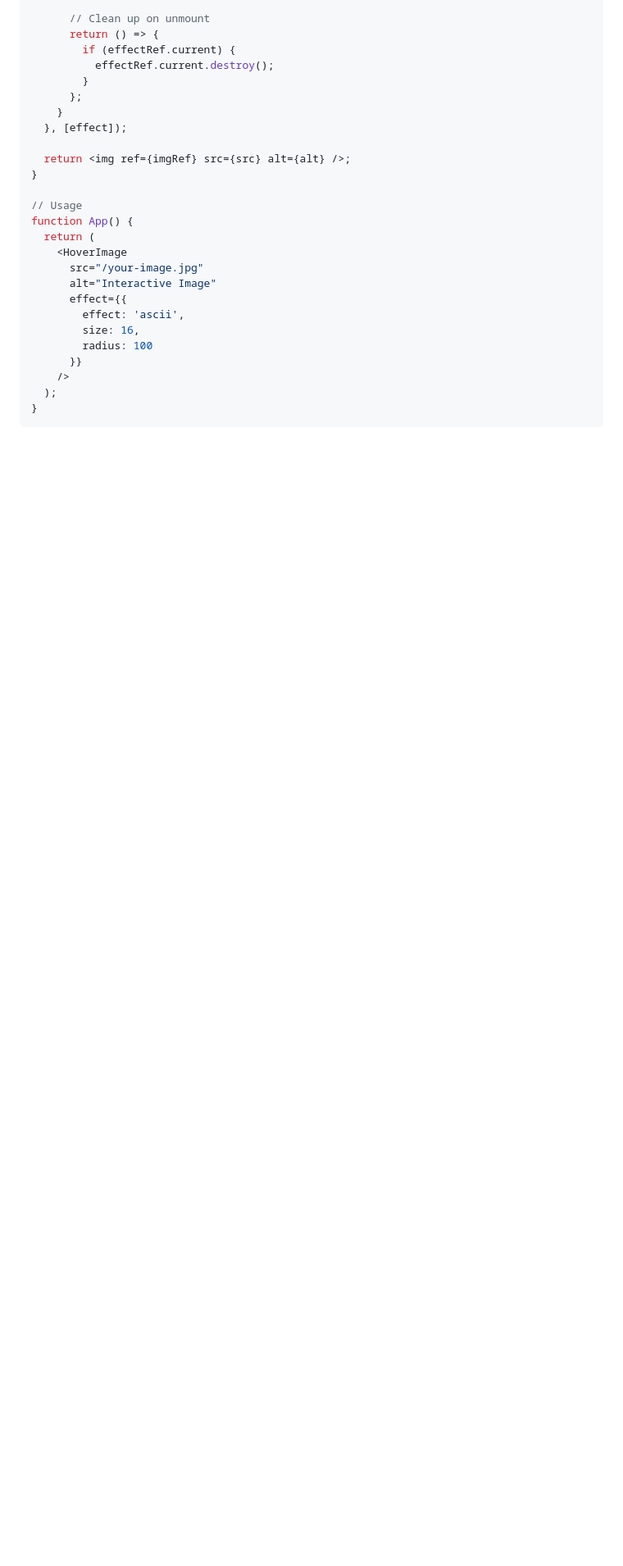
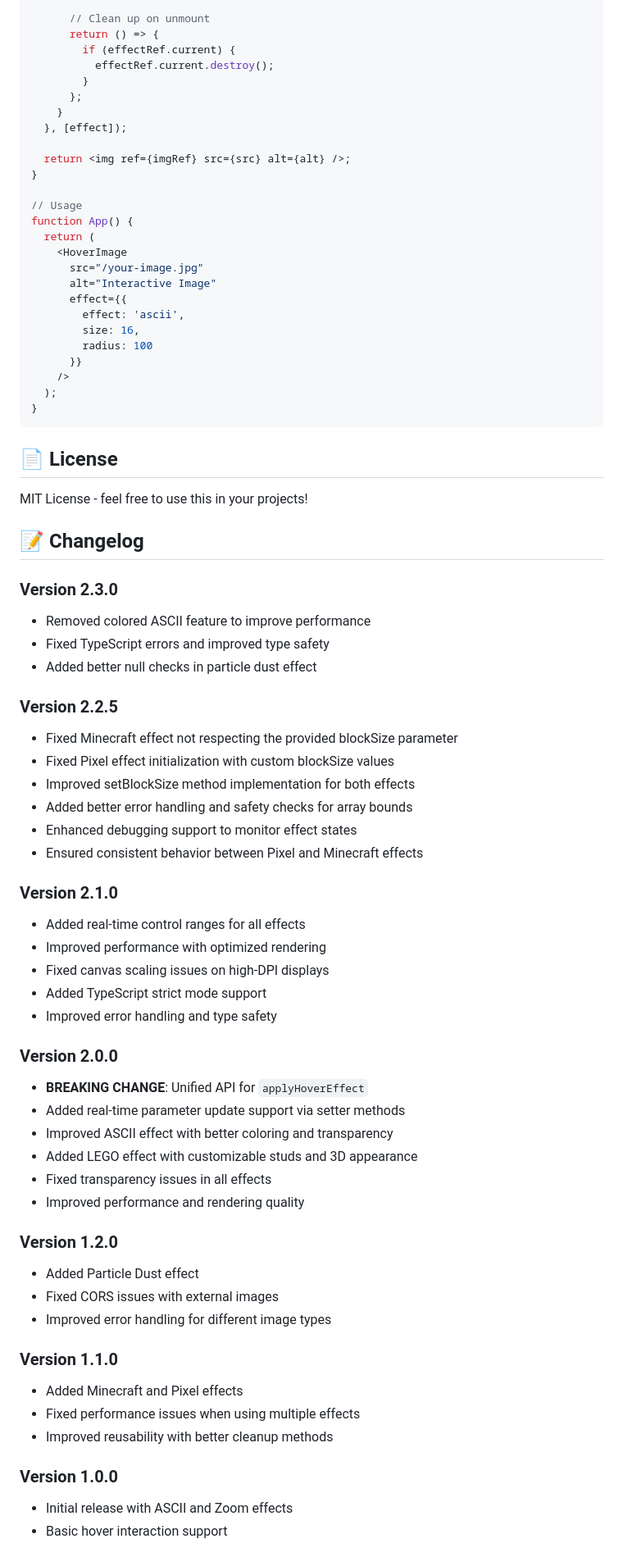
Before and after one commit to hsrambo07/hover-effects, a Markdown page: README.md, the part around the change printed below. Shown: that part at 82% size. GitHub-like rendering; blank space fills up the shorter version.

Commit message:
Restore original README with colored feature removed

````diff
--- a/README.md
+++ b/README.md
@@ -427,3 +422,51 @@ function App() {
   );
 }
 ```
+
+## 📄 License
+
+MIT License - feel free to use this in your projects!
+
+## 📝 Changelog
+
+### Version 2.3.0
+- Removed colored ASCII feature to improve performance
+- Fixed TypeScript errors and improved type safety
+- Added better null checks in particle dust effect
+
+### Version 2.2.5
+- Fixed Minecraft effect not respecting the provided blockSize parameter
+- Fixed Pixel effect initialization with custom blockSize values
+- Improved setBlockSize method implementation for both effects
+- Added better error handling and safety checks for array bounds
+- Enhanced debugging support to monitor effect states
+- Ensured consistent behavior between Pixel and Minecraft effects
+
+### Version 2.1.0
+- Added real-time control ranges for all effects
+- Improved performance with optimized rendering
+- Fixed canvas scaling issues on high-DPI displays
+- Added TypeScript strict mode support
+- Improved error handling and type safety
+
+### Version 2.0.0
+- **BREAKING CHANGE**: Unified API for `applyHoverEffect`
+- Added real-time parameter update support via setter methods
+- Improved ASCII effect with better coloring and transparency
+- Added LEGO effect with customizable studs and 3D appearance
+- Fixed transparency issues in all effects
+- Improved performance and rendering quality
+
+### Version 1.2.0
+- Added Particle Dust effect
+- Fixed CORS issues with external images
+- Improved error handling for different image types
+
+### Version 1.1.0
+- Added Minecraft and Pixel effects
+- Fixed performance issues when using multiple effects
+- Improved reusability with better cleanup methods
+
+### Version 1.0.0
+- Initial release with ASCII and Zoom effects
+- Basic hover interaction support
````
Also changed, not shown: other parts of README.md (+0 -5 lines).
